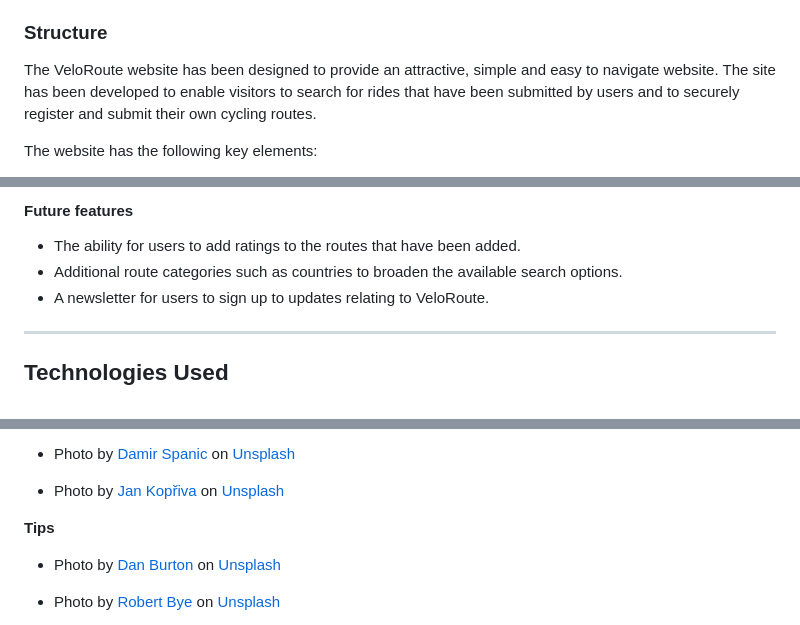
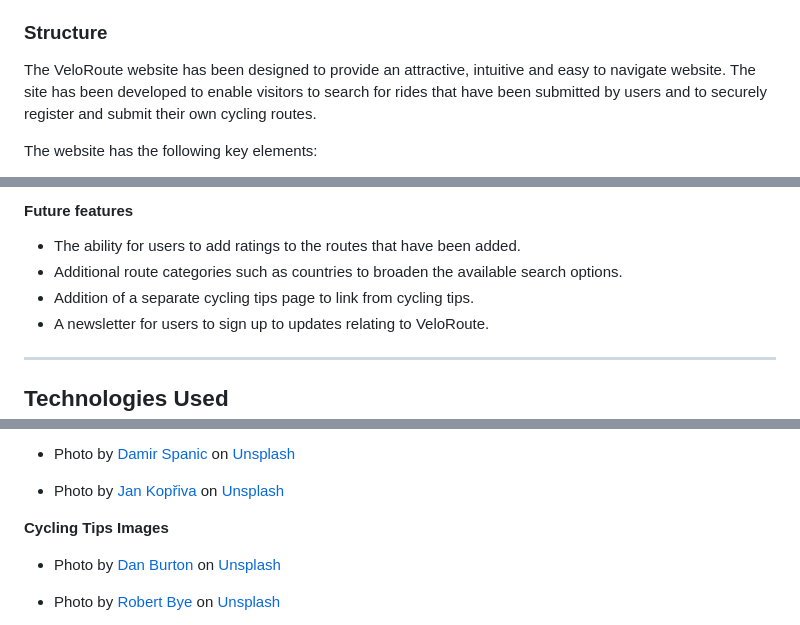
Before and after one commit to Matty-El/velo-route, a Markdown page: README.md, 3 parts joined by grey strips. Drawn GitHub-style.

```diff
--- a/README.md
+++ b/README.md
@@ -75,7 +74,7 @@ The key goals for developing the website are:
 
 ### Structure
 
-The VeloRoute website has been designed to provide an attractive, simple and easy to navigate website. The site has been developed to enable visitors to search for rides that have been submitted by users and to securely register and submit their own cycling routes.
+The VeloRoute website has been designed to provide an attractive, intuitive and easy to navigate website. The site has been developed to enable visitors to search for rides that have been submitted by users and to securely register and submit their own cycling routes.
 
 The website has the following key elements:
 
@@ -197,6 +217,7 @@ _Note: The social media links currently link to the social media websites and no
 
 -   The ability for users to add ratings to the routes that have been added.
 -   Additional route categories such as countries to broaden the available search options.
+-   Addition of a separate cycling tips page to link from cycling tips.
 -   A newsletter for users to sign up to updates relating to VeloRoute.
 
 ---
@@ -355,7 +380,7 @@ Comments have been included in the code for code that has been sourced and adapt
 
 -   Photo by <a href="https://unsplash.com/@jxk?utm_source=unsplash&utm_medium=referral&utm_content=creditCopyText">Jan Kopřiva</a> on <a href="https://unsplash.com/s/photos/cycling?utm_source=unsplash&utm_medium=referral&utm_content=creditCopyText">Unsplash</a>
 
-**Tips**
+**Cycling Tips Images**
 
 -   Photo by <a href="https://unsplash.com/@single_lens_reflex?utm_source=unsplash&utm_medium=referral&utm_content=creditCopyText">Dan Burton</a> on <a href="https://unsplash.com/s/photos/bicycle-maintenance?utm_source=unsplash&utm_medium=referral&utm_content=creditCopyText">Unsplash</a>
 
```
Also changed, not shown: other parts of README.md (+36 -12 lines), design/veloroute-colour-palette.png, 10 other files.
